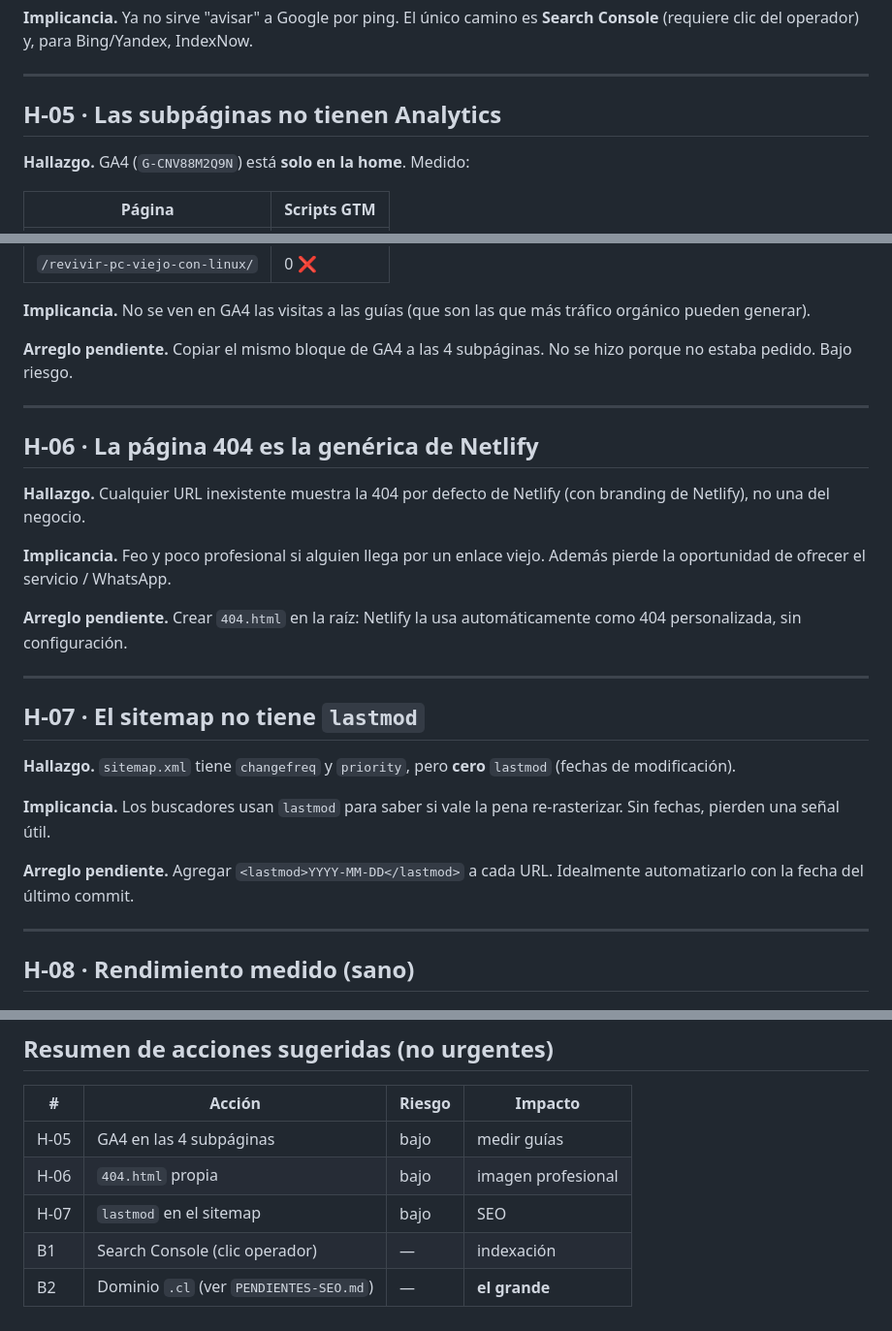
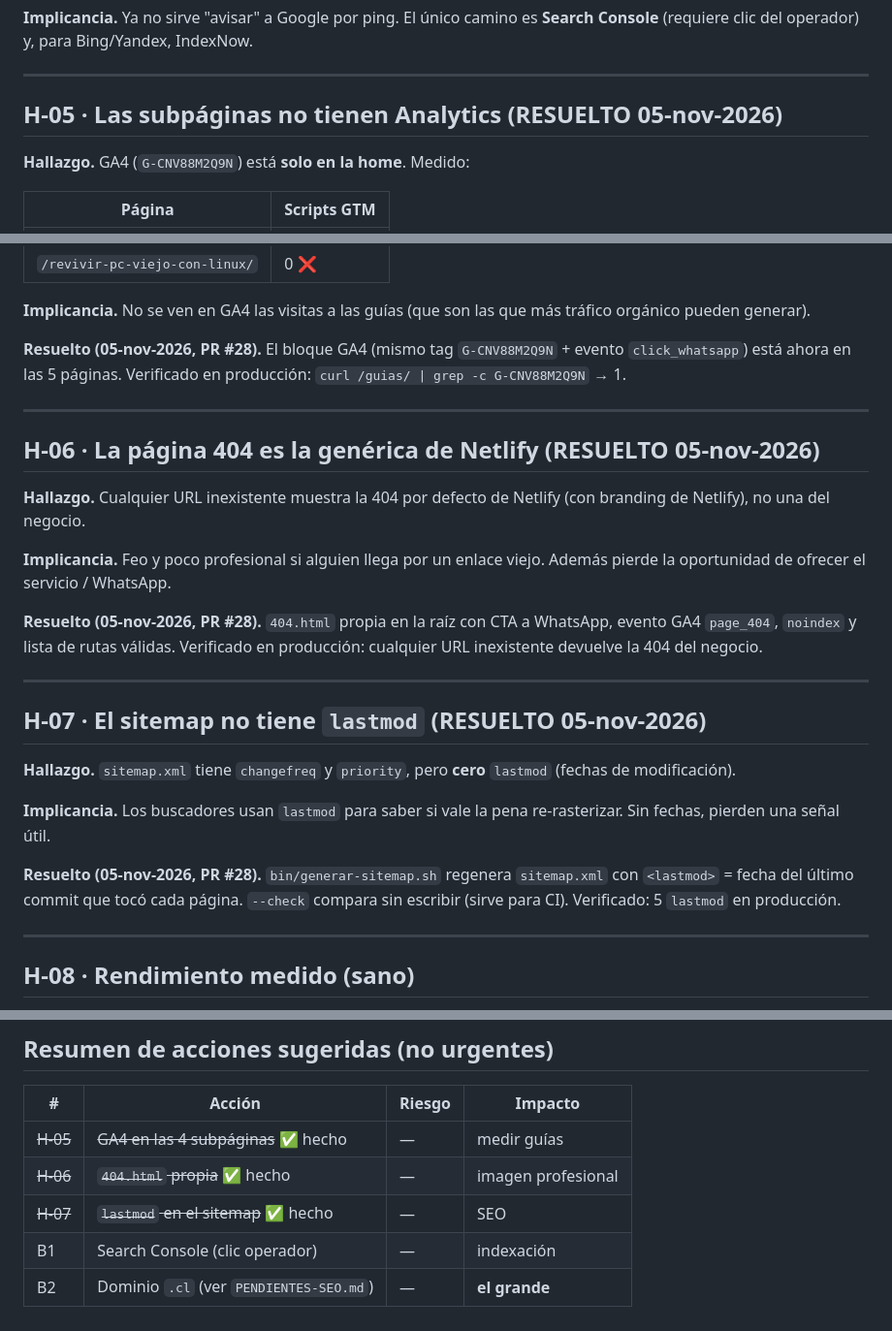
Before and after one commit to juanpablofuentealba/cachyos-chile, a Markdown page: HALLAZGOS.md, 3 parts joined by grey strips. Shown at 97% size. GitHub-like rendering.

```diff
--- a/HALLAZGOS.md
+++ b/HALLAZGOS.md
@@ -92,7 +92,7 @@ con la key real publicada devuelve `403`. El `202` inicial era falso positivo.
 
 ---
 
-## H-05 · Las subpáginas no tienen Analytics
+## H-05 · Las subpáginas no tienen Analytics (RESUELTO 05-nov-2026)
 
 **Hallazgo.** GA4 (`G-CNV88M2Q9N`) está **solo en la home**. Medido:
 
@@ -107,12 +107,13 @@ con la key real publicada devuelve `403`. El `202` inicial era falso positivo.
 **Implicancia.** No se ven en GA4 las visitas a las guías (que son las que
 más tráfico orgánico pueden generar).
 
-**Arreglo pendiente.** Copiar el mismo bloque de GA4 a las 4 subpáginas.
-No se hizo porque no estaba pedido. Bajo riesgo.
+**Resuelto (05-nov-2026, PR #28).** El bloque GA4 (mismo tag `G-CNV88M2Q9N` +
+evento `click_whatsapp`) está ahora en las 5 páginas. Verificado en producción:
+`curl /guias/ | grep -c G-CNV88M2Q9N` → 1.
 
 ---
 
-## H-06 · La página 404 es la genérica de Netlify
+## H-06 · La página 404 es la genérica de Netlify (RESUELTO 05-nov-2026)
 
 **Hallazgo.** Cualquier URL inexistente muestra la 404 por defecto de Netlify
 (con branding de Netlify), no una del negocio.
@@ -120,12 +121,13 @@ No se hizo porque no estaba pedido. Bajo riesgo.
 **Implicancia.** Feo y poco profesional si alguien llega por un enlace viejo.
 Además pierde la oportunidad de ofrecer el servicio / WhatsApp.
 
-**Arreglo pendiente.** Crear `404.html` en la raíz: Netlify la usa
-automáticamente como 404 personalizada, sin configuración.
+**Resuelto (05-nov-2026, PR #28).** `404.html` propia en la raíz con CTA a
+WhatsApp, evento GA4 `page_404`, `noindex` y lista de rutas válidas. Verificado
+en producción: cualquier URL inexistente devuelve la 404 del negocio.
 
 ---
 
-## H-07 · El sitemap no tiene `lastmod`
+## H-07 · El sitemap no tiene `lastmod` (RESUELTO 05-nov-2026)
 
 **Hallazgo.** `sitemap.xml` tiene `changefreq` y `priority`, pero **cero**
 `lastmod` (fechas de modificación).
@@ -133,8 +135,10 @@ automáticamente como 404 personalizada, sin configuración.
 **Implicancia.** Los buscadores usan `lastmod` para saber si vale la pena
 re-rasterizar. Sin fechas, pierden una señal útil.
 
-**Arreglo pendiente.** Agregar `<lastmod>YYYY-MM-DD</lastmod>` a cada URL.
-Idealmente automatizarlo con la fecha del último commit.
+**Resuelto (05-nov-2026, PR #28).** `bin/generar-sitemap.sh` regenera
+`sitemap.xml` con `<lastmod>` = fecha del último commit que tocó cada página.
+`--check` compara sin escribir (sirve para CI). Verificado: 5 `lastmod` en
+producción.
 
 ---
 
@@ -285,8 +289,8 @@ Mantención **$9.900 / $19.900/mes**.
 
 | # | Acción | Riesgo | Impacto |
 |---|---|---|---|
-| H-05 | GA4 en las 4 subpáginas | bajo | medir guías |
-| H-06 | `404.html` propia | bajo | imagen profesional |
-| H-07 | `lastmod` en el sitemap | bajo | SEO |
+| ~~H-05~~ | ~~GA4 en las 4 subpáginas~~ ✅ hecho | — | medir guías |
+| ~~H-06~~ | ~~`404.html` propia~~ ✅ hecho | — | imagen profesional |
+| ~~H-07~~ | ~~`lastmod` en el sitemap~~ ✅ hecho | — | SEO |
 | B1 | Search Console (clic operador) | — | indexación |
 | B2 | Dominio `.cl` (ver `PENDIENTES-SEO.md`) | — | **el grande** |
```
Also changed, not shown: MARKETING.md (+24 -17 lines).
